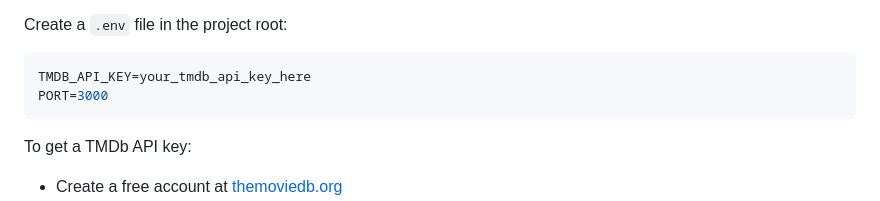
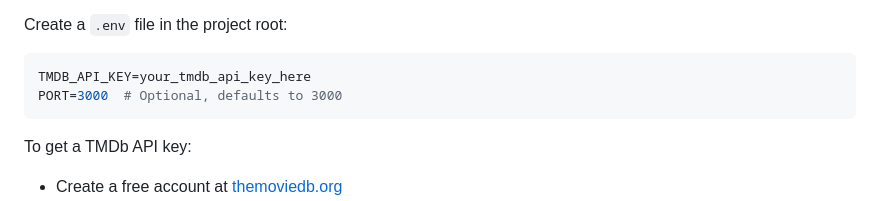
Before and after one commit to emmanuelmavely/PosterBoxd, a Markdown page: README.md, the part around the change. Rendered like a GitHub page.

Commit message:
Clarify PORT variable is optional in .env example
Co-authored-by: emmanuelmavely <72194065+emmanuelmavely@users.noreply.github.com>

````diff
--- a/README.md
+++ b/README.md
@@ -159,7 +159,7 @@ Create a `.env` file in the project root:
 
 ```env
 TMDB_API_KEY=your_tmdb_api_key_here
-PORT=3000
+PORT=3000  # Optional, defaults to 3000
 ```
 
 To get a TMDb API key:
````
